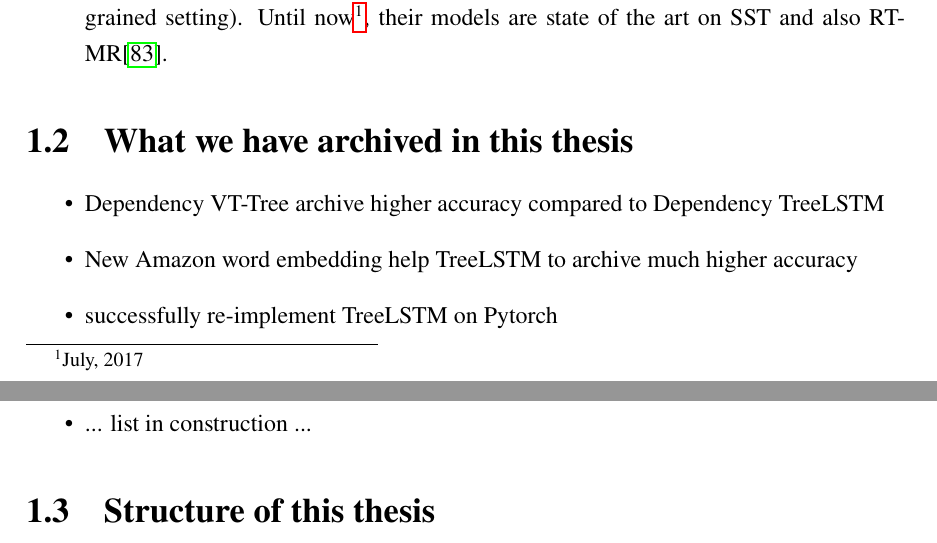
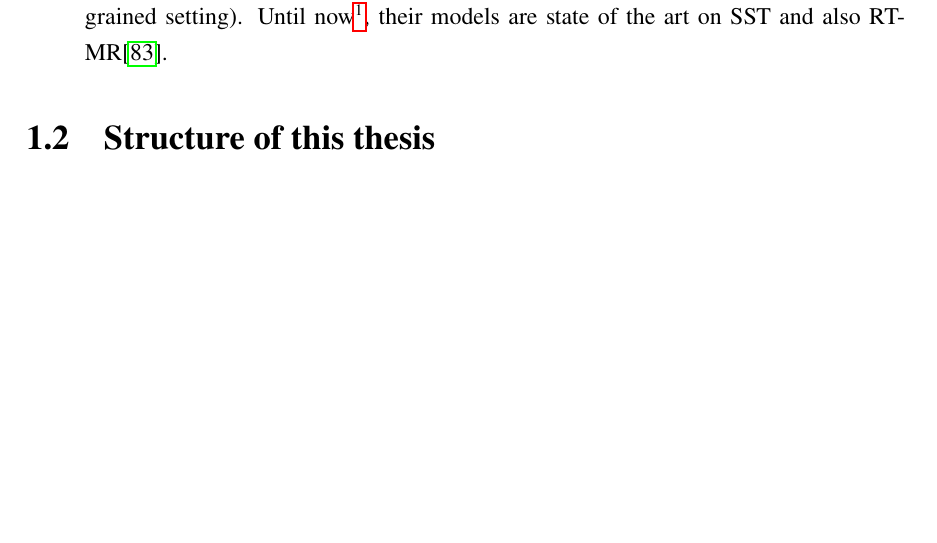
Before and after one commit to ttpro1995/thesis_latex, a LaTeX thesis (main.tex, which reads Introduction/introduction.tex): two parts of pages 13 and 14 of 85 before the commit and part of page 13 of 85 after it, the two joined at a grey line, cut so that both start at the same text, the shorter picture padded with empty space. Compiled offline with pdfLaTeX.

Commit message:
version 1

```diff
--- a/Introduction/introduction.tex
+++ b/Introduction/introduction.tex
@@ -57,13 +57,6 @@ We will apply several unsupervised pre-train methods in this thesis.
 Until now\footnote{July, 2017}, their models are state of the art on SST and also RT-MR\cite{cnn-rnn}.
 \end{description}
 
-\section{What we have archived in this thesis}
-\begin{itemize}
-\item Dependency VT-Tree archive higher accuracy compared to Dependency TreeLSTM
-\item New Amazon word embedding help TreeLSTM to archive much higher accuracy
-\item successfully re-implement TreeLSTM on Pytorch
-\item ... list in construction ...
-\end{itemize}
 
 \section{Structure of this thesis}
 \begin{description}
```
